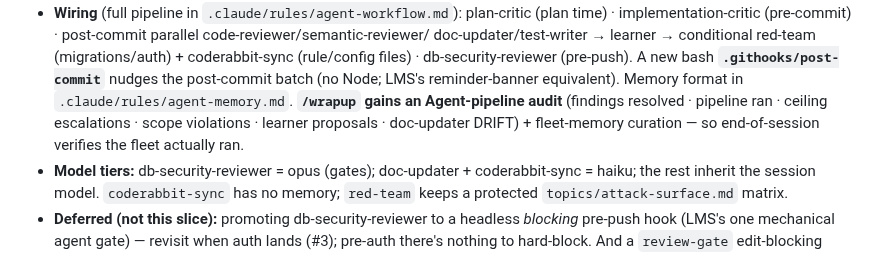
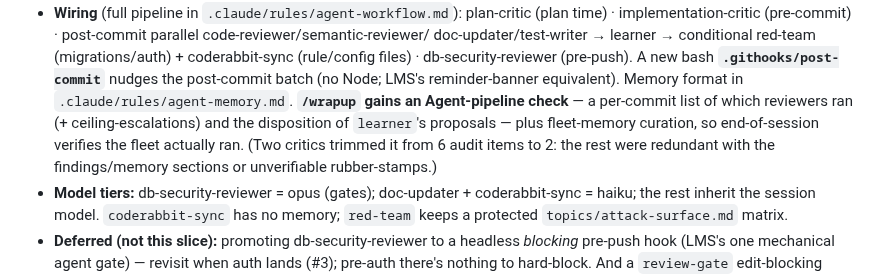
Before and after one commit to okpilot/first-android-app, a Markdown page: docs/decisions.md, the part around the change. Rendered like a GitHub page.

```diff
--- a/docs/decisions.md
+++ b/docs/decisions.md
@@ -181,9 +181,11 @@ round 2 caught 2 consistency gaps, round 3 clean).
   doc-updater/test-writer → learner → conditional red-team (migrations/auth) + coderabbit-sync
   (rule/config files) · db-security-reviewer (pre-push). A new bash **`.githooks/post-commit`**
   nudges the post-commit batch (no Node; LMS's reminder-banner equivalent). Memory format in
-  `.claude/rules/agent-memory.md`. **`/wrapup` gains an Agent-pipeline audit** (findings resolved ·
-  pipeline ran · ceiling escalations · scope violations · learner proposals · doc-updater DRIFT) +
-  fleet-memory curation — so end-of-session verifies the fleet actually ran.
+  `.claude/rules/agent-memory.md`. **`/wrapup` gains an Agent-pipeline check** — a per-commit list of
+  which reviewers ran (+ ceiling-escalations) and the disposition of `learner`'s proposals — plus
+  fleet-memory curation, so end-of-session verifies the fleet actually ran. (Two critics trimmed it
+  from 6 audit items to 2: the rest were redundant with the findings/memory sections or unverifiable
+  rubber-stamps.)
 - **Model tiers:** db-security-reviewer = opus (gates); doc-updater + coderabbit-sync = haiku; the
   rest inherit the session model. `coderabbit-sync` has no memory; `red-team` keeps a protected
   `topics/attack-surface.md` matrix.
```
Also changed, not shown: .claude/commands/wrapup.md (+13 -16 lines).
